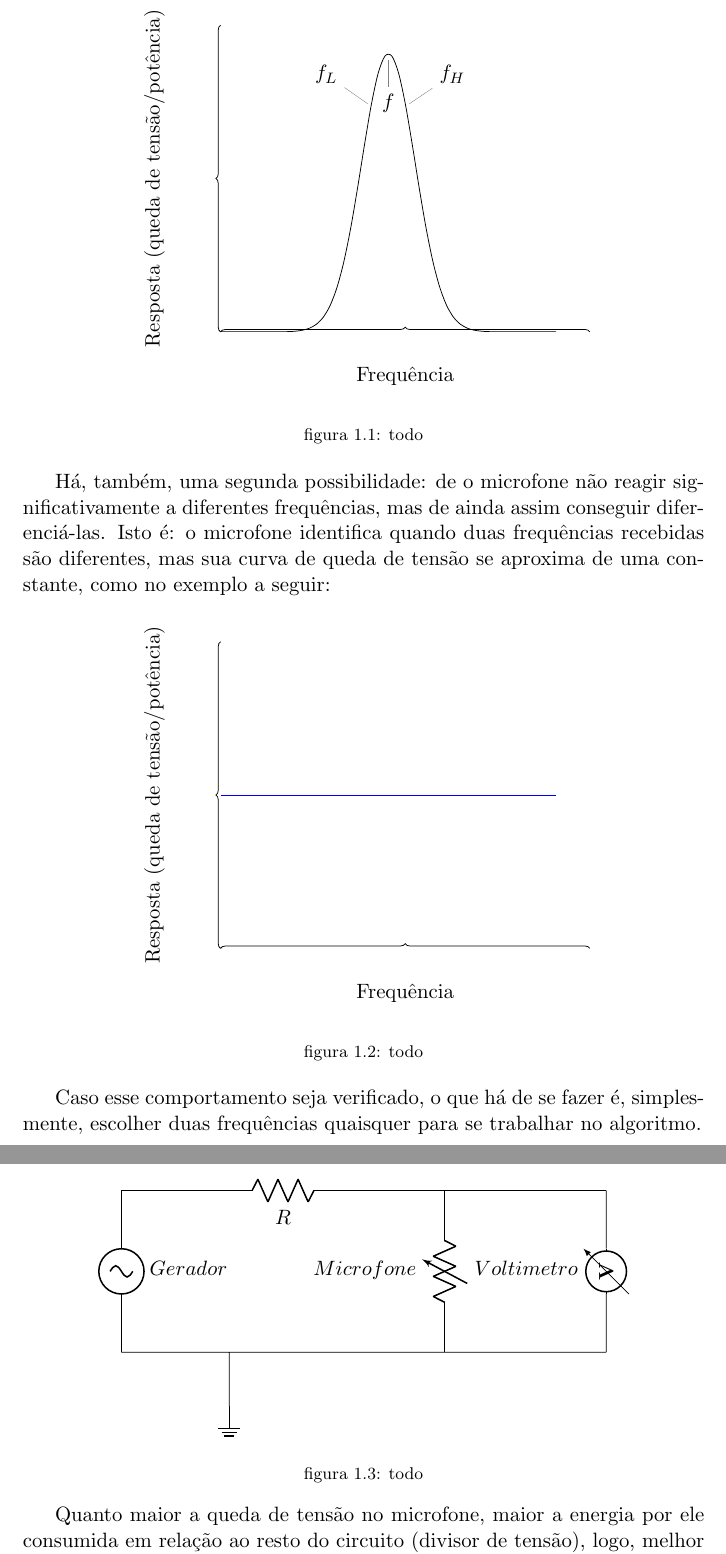
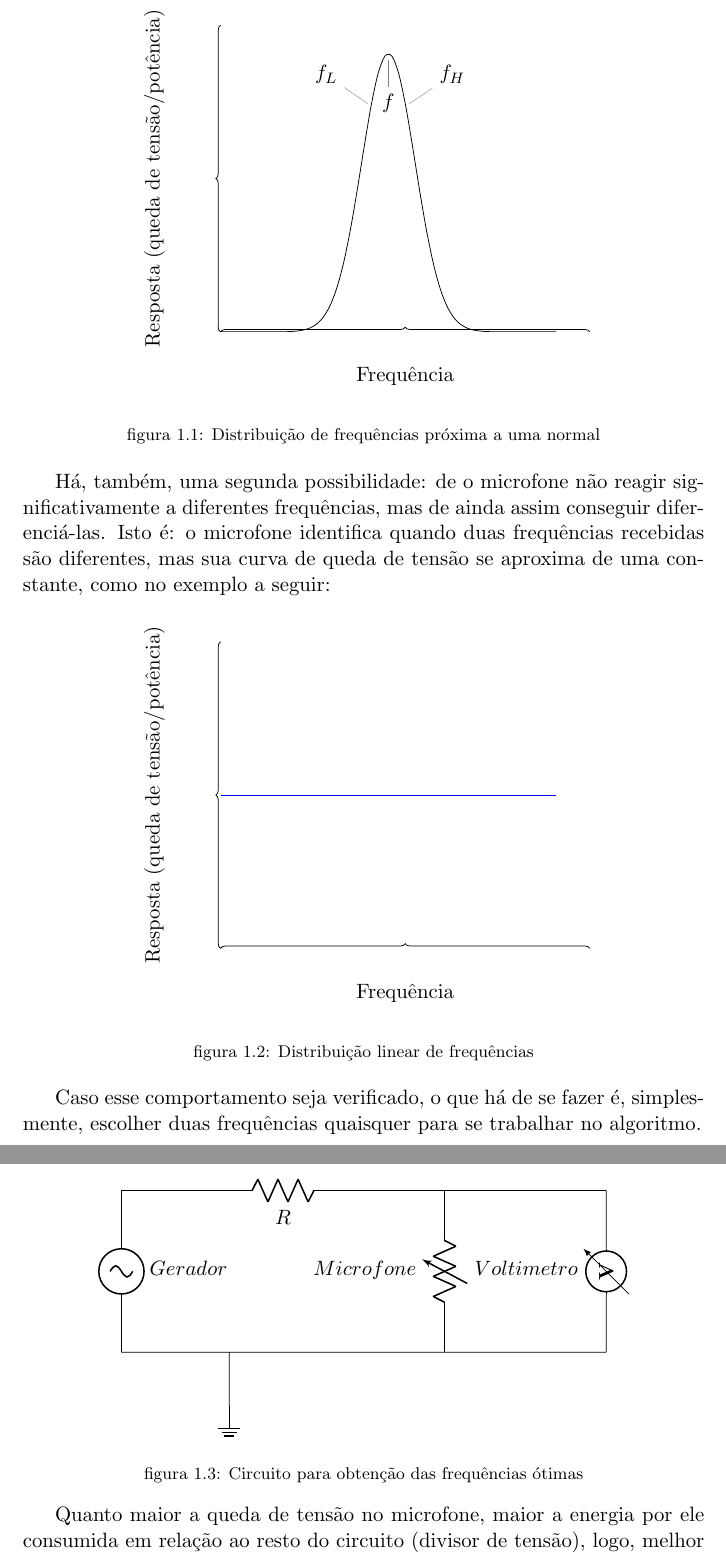
Before and after one commit to leonheld/EEL7801, a LaTeX document (tex_src/relatorio01/relatorio_1.tex): two parts of pages 4 and 5 of 19, joined at a grey line, cut so that both start at the same text. Compiled offline with pdfLaTeX.

Commit message:
Correção das legendas [2]

```diff
--- a/tex_src/relatorio01/relatorio_1.tex
+++ b/tex_src/relatorio01/relatorio_1.tex
@@ -121,7 +121,7 @@
 		\end{tikzpicture}
 	\end{center}
 \begin{center}
-	{\footnotesize figura 1.1: todo}
+	{\footnotesize figura 1.1: Distribuição de frequências próxima a uma normal}
 \end{center}
 
 Há, também, uma segunda possibilidade: de o microfone não reagir significativamente a diferentes frequências, mas de ainda assim conseguir diferenciá-las. Isto é: o microfone identifica quando duas frequências recebidas são diferentes, mas sua curva de queda de tensão se aproxima de uma constante, como no exemplo a seguir:
@@ -144,7 +144,7 @@ Há, também, uma segunda possibilidade: de o microfone não reagir significativ
 	\end{tikzpicture}
 \end{center}
 \begin{center}
-	{\footnotesize figura 1.2: todo}
+	{\footnotesize figura 1.2: Distribuição linear de frequências}
 \end{center}
 
 
@@ -169,7 +169,7 @@ Por meio do circuito da (inserir número da imagem aqui) é medida a tensão/pot
 	\end{circuitikz}
 \end{center}
 \begin{center}
-	{\footnotesize figura 1.3: todo}
+	{\footnotesize figura 1.3: Circuito para obtenção das frequências ótimas}
 \end{center}
 
 Quanto maior a queda de tensão no microfone, maior a energia por ele consumida em relação ao resto do circuito (divisor de tensão), logo, melhor será sua resposta aos estí­mulos sonoros testados.
```
Also changed, not shown: tex_src/relatorio01/relatorio_1.pdf.
